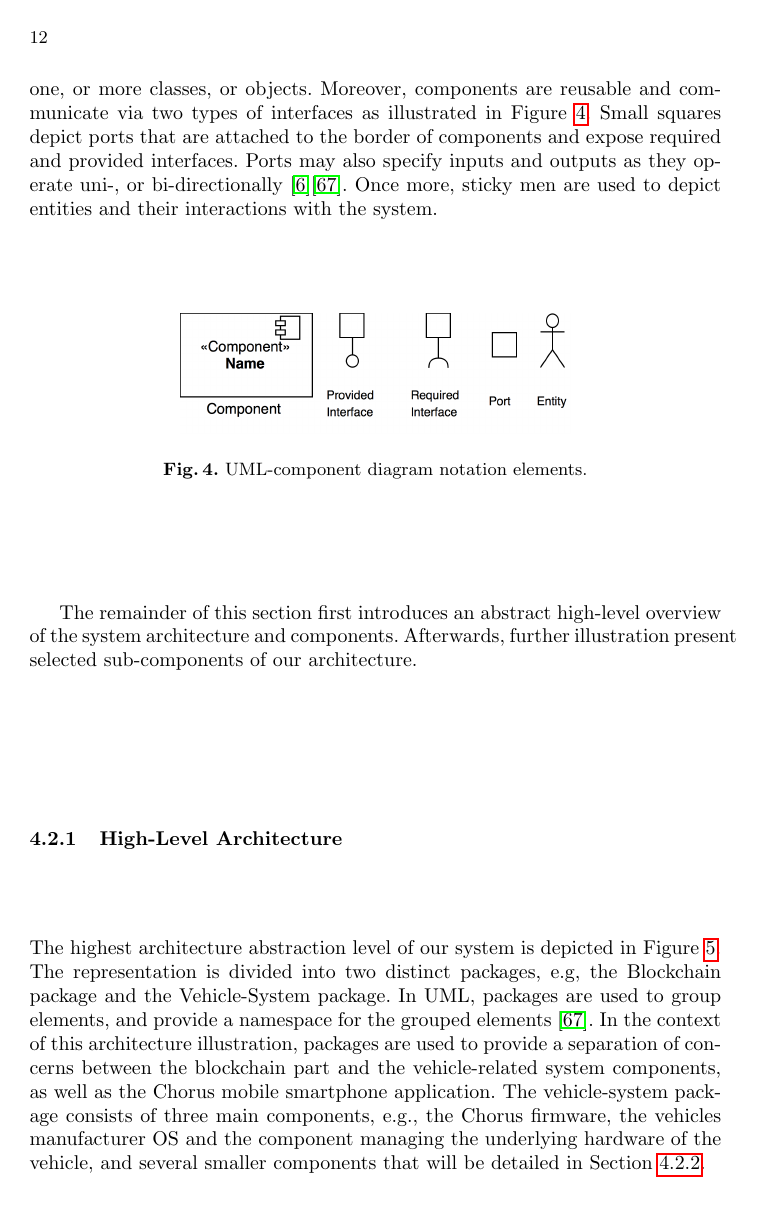
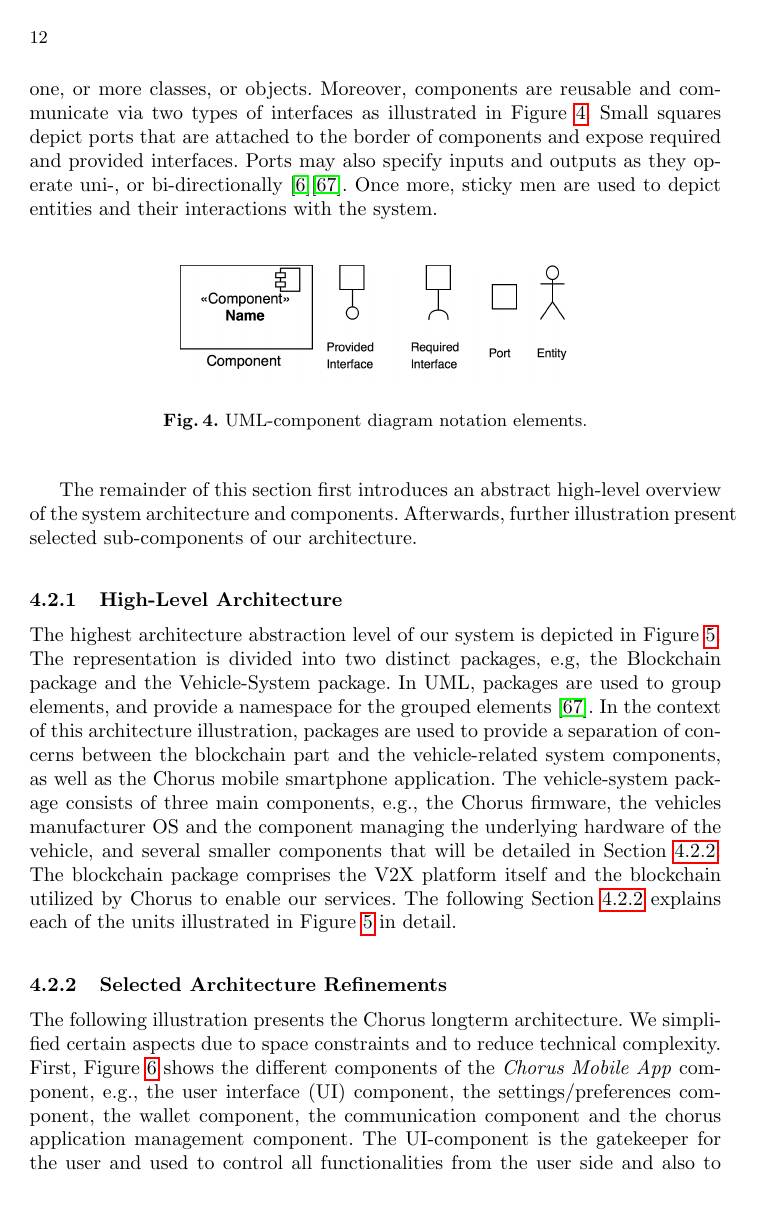
Before and after one commit to chorusmobility/whitepaper-tezos-vanets, a LaTeX thesis (tex/llncs.tex): page 12 of 31. The pictures show the PDF file tex/llncs.pdf that the author committed with the source.

Commit message:
* final figure positionso

```diff
--- a/tex/llncs.tex
+++ b/tex/llncs.tex
@@ -291,7 +291,7 @@
 
 			In the following, a technology-agnostic UML-component-diagram representation is used to illustrate the system architecture \cite{booch1996unified}\cite{specification2007omg}. The UML notation elements used to model the architecture are presented in Figure \ref{fig:uml-component-diagram-overview}. In UML, components are represented as rectangular boxes and labeled either with the keyword \textit{component}, or with the component icon in the right-hand upper corner. A component may consists of further sub-components and is implemented by one, or more classes, or objects. Moreover, components are reusable and communicate via two types of interfaces as illustrated in Figure \ref{fig:uml-component-diagram-overview}. Small squares depict ports that are attached to the border of components and expose required and provided interfaces. Ports may also specify inputs and outputs as they operate uni-, or bi-directionally \cite{booch1996unified}\cite{specification2007omg}. Once more, sticky men are used to depict entities and their interactions with the system.
 
-			\begin{figure}[H]
+			\begin{figure}
 				\centering
 				\includegraphics[scale=0.12]{Figures/UML-notation-elements.png}
 				\caption{UML-component diagram notation elements.}
@@ -308,7 +308,7 @@
 				\label{sss:high-level-architecture}
 
 				The highest architecture abstraction level of our system is depicted in Figure~\ref{fig:high-level-architecture}. The representation is divided into two distinct packages, e.g, the Blockchain package and the Vehicle-System package. In UML, packages are used “to group elements, and provide a namespace for the grouped elements”  \cite{specification2007omg}. In the context of this architecture illustration, packages are used to provide a separation of concerns between the blockchain part and the vehicle-related system components, as well as the Chorus mobile smartphone application. The vehicle-system package consists of three main components, e.g., the Chorus firmware, the vehicles manufacturer OS and the component managing the underlying hardware of the vehicle, and several smaller components that will be detailed in Section~\ref{sss:architecture-refinements}.
-				\begin{figure}[H]
+				\begin{figure}
 					\centering
 					\includegraphics[scale=0.75]{Figures/longterm-architecture/20180507_high-level-architecture.pdf}
 					\caption{High-level architecture of the Chorus V2X system.}
@@ -493,7 +491,7 @@
 
 			In order to reduce complexity and speed up the development process of the prototype, we decided to simplify the architecture of the application. As a result, we merged the Chorus mobile application (illustrated earlier in Figure~\ref{fig:system-architecture--app}) and the \textit{vehicle} sub-system (presented earlier in Figure~\ref{fig:system-architecture--vehicle}) and only implemented the most basic functionalities of the V2X platform (Figure~\ref{fig:system-architecture--platform}) that are necessary to deploy the prototype. The resulting prototype architecture of our Android application is shown in Figure~\ref{fig:prototype-system-architecture} using a UML component diagram. Due to the simplification and reduced complexity, the illustration is very similar to Figure~\ref{fig:system-architecture--app} except that the Chorus firmware component is now located on the user's mobile phone and manages the good-driving behavior plug-in and also accommodates the necessary blockchain client. We implemented and deployed a smart contract that receives driving data collected via the smartphone's sensors, e.g., acceleration, speed, gyroscope data and so on, stores them on IPFS\footnote{\url{https://ipfs.io/}} and calculates the drivers' score. A score based on the gathered data is calculated for each single ride, as well as a second main score that represents the overall driving behavior based on all previous rides. To ease the integration and reduce development time, we decided to use Infura\footnote{\url{https://infura.io/}} that provides an API with secure, reliable, and scalable access to Ethereum (Rinkeby TestNet) and IPFS. The V2X platform is not shown in Figure~\ref{fig:prototype-system-architecture} and we only implemented a rudimentary version of that component, basically focusing on the smart contract functionalities and plug-in interaction and transaction. The mobile prototype application is available on our website\footnote{\url{https://www.chorus.technology/}}.
 
-			\begin{figure}[H]
+			\begin{figure}
 				\centering
 				\includegraphics[scale=0.65]{Figures/prototype-architecture/20180509_prototype-architecture-merge.pdf}
 				\caption{System architecture of the Chorus prototype.}
```
Also changed, not shown: tex/llncs.pdf, tex/llncs.tex (2 more changed lines), 3 other files.
